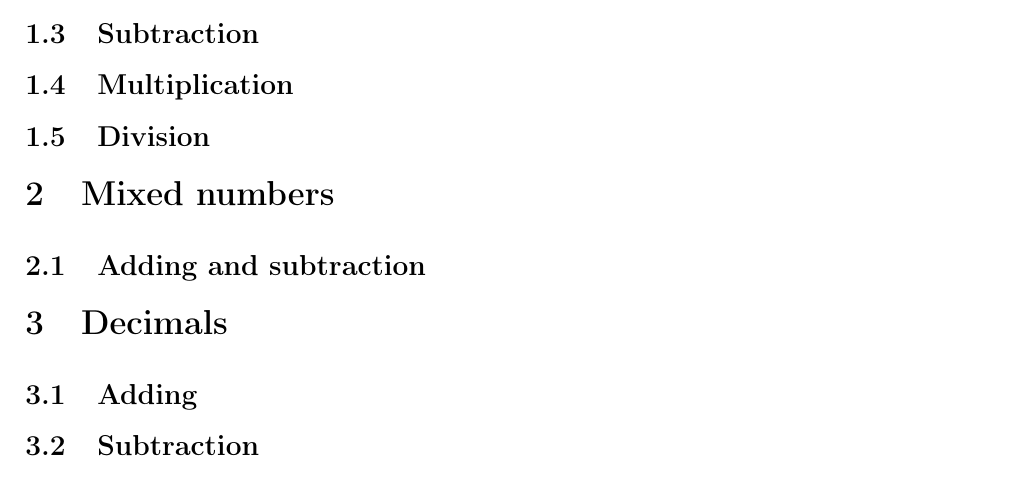
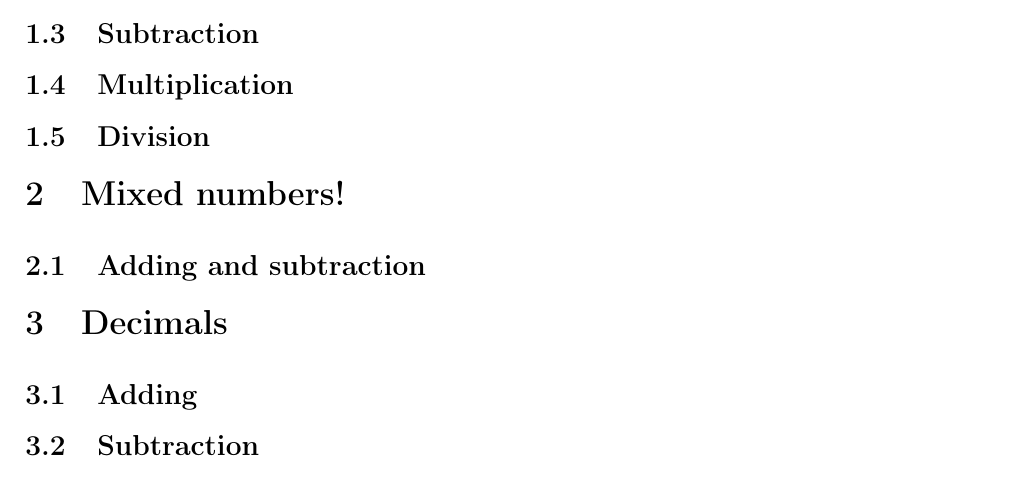
Before and after one commit to kharitonov-egor/latex-math, a LaTeX document (course.tex): part of the page, cut so that both start at the same text. Compiled offline with pdfLaTeX.

Commit message:
commit for site update

```diff
--- a/course.tex
+++ b/course.tex
@@ -29,7 +29,7 @@
 	\subsection{Multiplication}
 	\subsection{Division}
 
-	{\Large \section {Mixed numbers}}
+	{\Large \section {Mixed numbers!}}
 
 	\subsection{Adding and subtraction}
 
```
Also changed, not shown: course.pdf.
